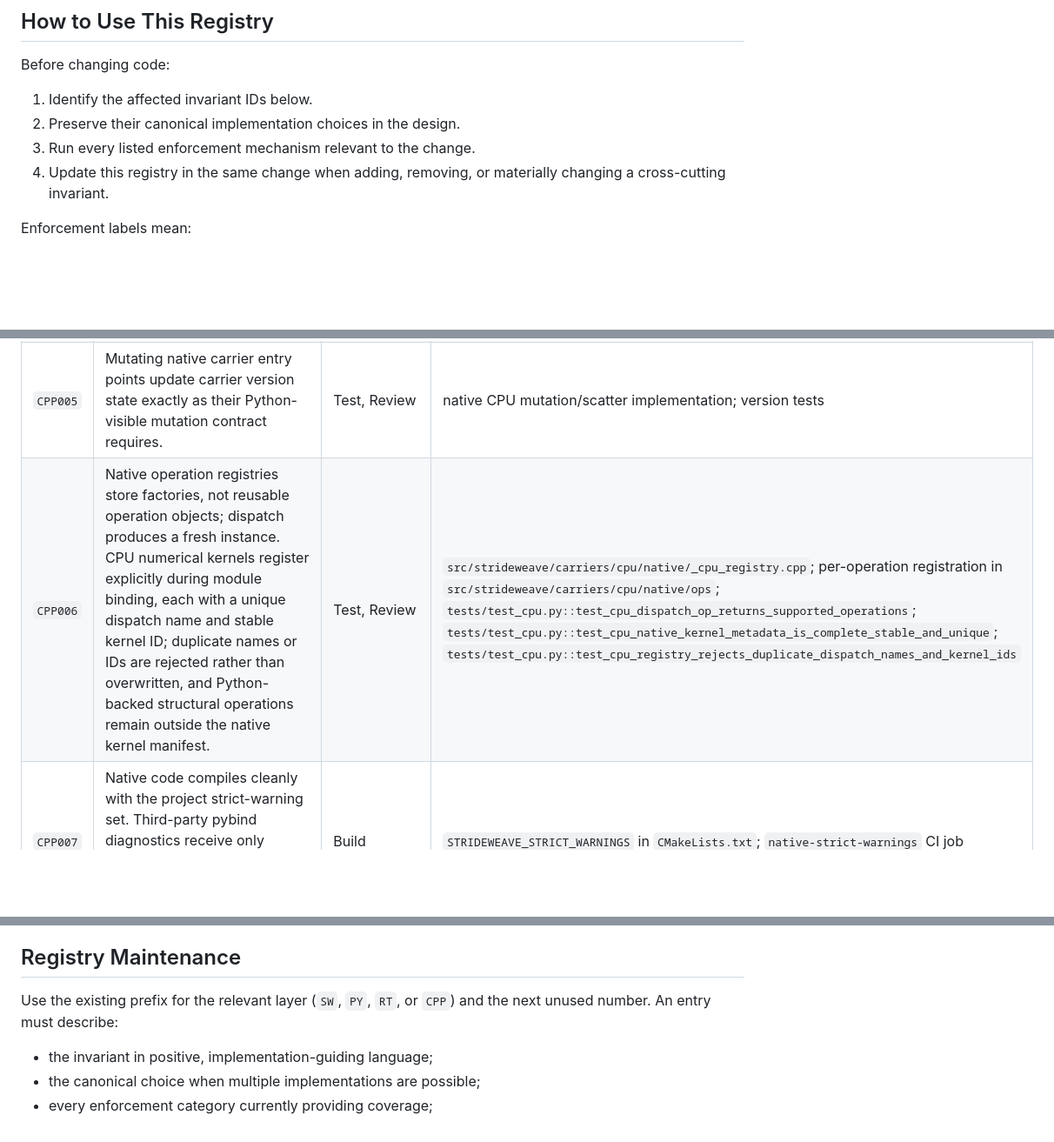
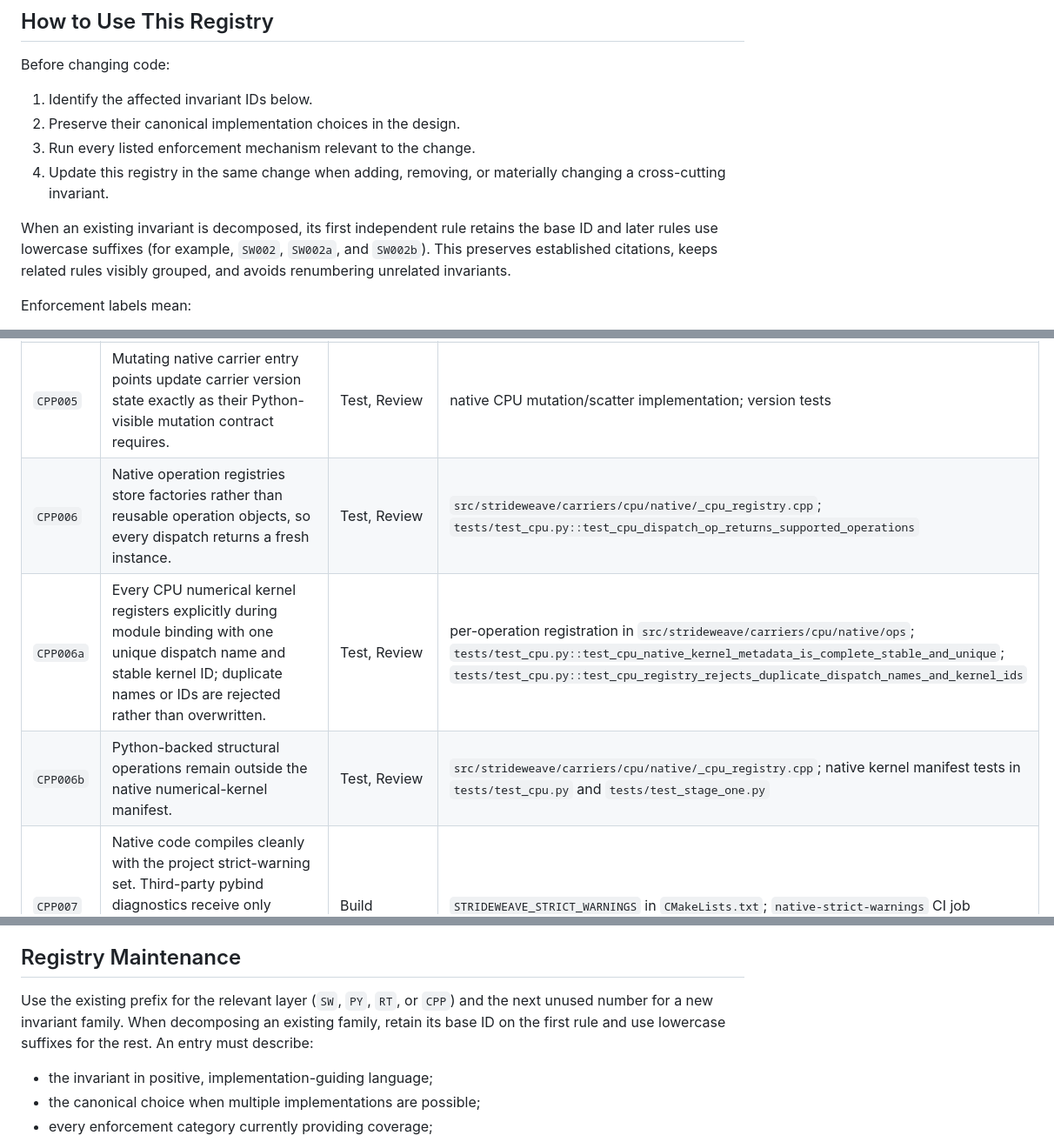
Before and after one commit to patrickk1998/strideweave, a Markdown page: INVARIANTS.md, 3 parts joined by grey strips. Shown at 87% size. GitHub-like rendering; blank space fills up the shorter version.

Commit message:
docs: split invariant registry into focused rules

```diff
--- a/INVARIANTS.md
+++ b/INVARIANTS.md
@@ -14,6 +14,11 @@ Before changing code:
 3. Run every listed enforcement mechanism relevant to the change.
 4. Update this registry in the same change when adding, removing, or materially
    changing a cross-cutting invariant.
+
+When an existing invariant is decomposed, its first independent rule retains the
+base ID and later rules use lowercase suffixes (for example, `SW002`, `SW002a`,
+and `SW002b`). This preserves established citations, keeps related rules visibly
+grouped, and avoids renumbering unrelated invariants.
 
 Enforcement labels mean:
 
@@ -141,6 +228,8 @@ and a later sequential finalization call is rejected.
 | `CPP003` | Logical sizes, storage offsets, strides, and index arithmetic use signed `Index`. Container positions and lengths use `std::size_t`. | Build, Review | strict-warning build; native layout and carrier headers |
 | `CPP004` | Crossings among Python sequence sizes, `std::size_t`, and signed `Index` use validated conversion helpers. Explicit casts are allowed only after range or non-negativity validation. | Build, Review | `layout_index::as_size`, `layout_index::size_as_index`; strict `-Wconversion` and `-Wsign-conversion` build |
 | `CPP005` | Mutating native carrier entry points update carrier version state exactly as their Python-visible mutation contract requires. | Test, Review | native CPU mutation/scatter implementation; version tests |
-| `CPP006` | Native operation registries store factories, not reusable operation objects; dispatch produces a fresh instance. CPU numerical kernels register explicitly during module binding, each with a unique dispatch name and stable kernel ID; duplicate names or IDs are rejected rather than overwritten, and Python-backed structural operations remain outside the native kernel manifest. | Test, Review | `src/strideweave/carriers/cpu/native/_cpu_registry.cpp`; per-operation registration in `src/strideweave/carriers/cpu/native/ops`; `tests/test_cpu.py::test_cpu_dispatch_op_returns_supported_operations`; `tests/test_cpu.py::test_cpu_native_kernel_metadata_is_complete_stable_and_unique`; `tests/test_cpu.py::test_cpu_registry_rejects_duplicate_dispatch_names_and_kernel_ids` |
+| `CPP006` | Native operation registries store factories rather than reusable operation objects, so every dispatch returns a fresh instance. | Test, Review | `src/strideweave/carriers/cpu/native/_cpu_registry.cpp`; `tests/test_cpu.py::test_cpu_dispatch_op_returns_supported_operations` |
+| `CPP006a` | Every CPU numerical kernel registers explicitly during module binding with one unique dispatch name and stable kernel ID; duplicate names or IDs are rejected rather than overwritten. | Test, Review | per-operation registration in `src/strideweave/carriers/cpu/native/ops`; `tests/test_cpu.py::test_cpu_native_kernel_metadata_is_complete_stable_and_unique`; `tests/test_cpu.py::test_cpu_registry_rejects_duplicate_dispatch_names_and_kernel_ids` |
+| `CPP006b` | Python-backed structural operations remain outside the native numerical-kernel manifest. | Test, Review | `src/strideweave/carriers/cpu/native/_cpu_registry.cpp`; native kernel manifest tests in `tests/test_cpu.py` and `tests/test_stage_one.py` |
 | `CPP007` | Native code compiles cleanly with the project strict-warning set. Third-party pybind diagnostics receive only narrow, documented treatment; unfiltered `-Wpedantic` is not fatal. | Build | `STRIDEWEAVE_STRICT_WARNINGS` in `CMakeLists.txt`; `native-strict-warnings` CI job |
 | `CPP008` | Every checked-in `.cpp` and `.hpp` conforms to the pinned project ClangFormat configuration. | Build | `.clang-format`; CI native-format step |
@@ -153,7 +244,9 @@ new enforced invariants here before making them fatal.
 ## Registry Maintenance
 
 Use the existing prefix for the relevant layer (`SW`, `PY`, `RT`, or `CPP`) and the
-next unused number. An entry must describe:
+next unused number for a new invariant family. When decomposing an existing family,
+retain its base ID on the first rule and use lowercase suffixes for the rest. An entry
+must describe:
 
 - the invariant in positive, implementation-guiding language;
 - the canonical choice when multiple implementations are possible;
```
Also changed, not shown: other parts of INVARIANTS.md (+101 -17 lines).
